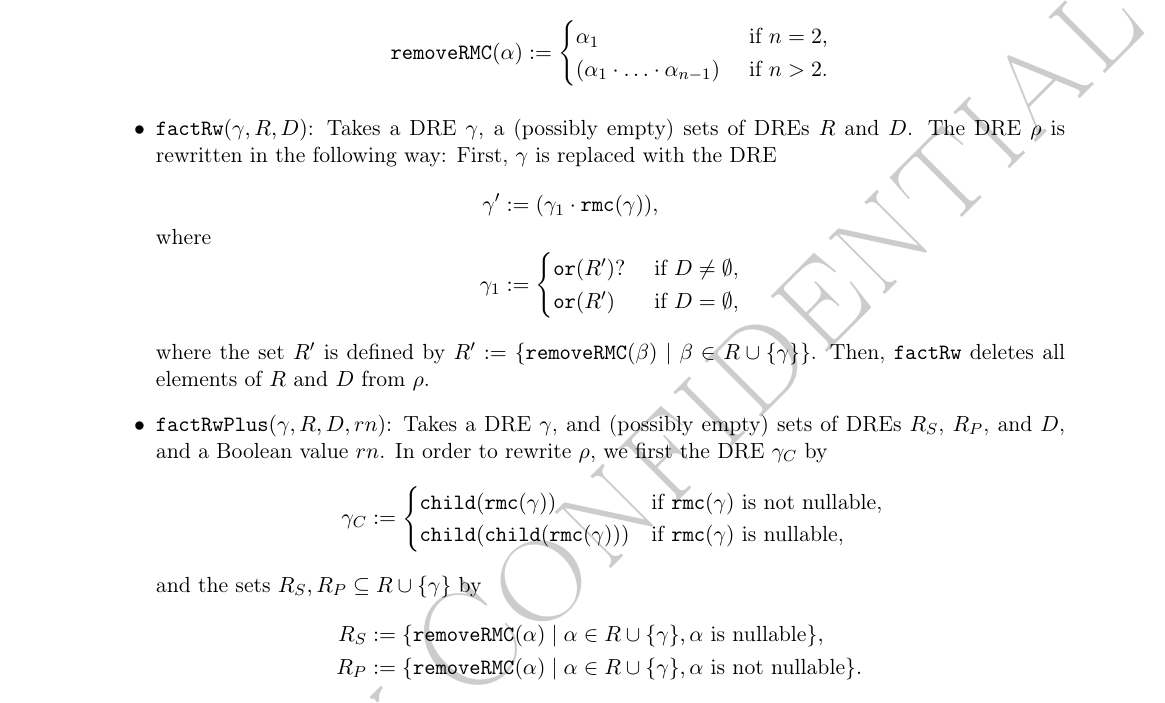
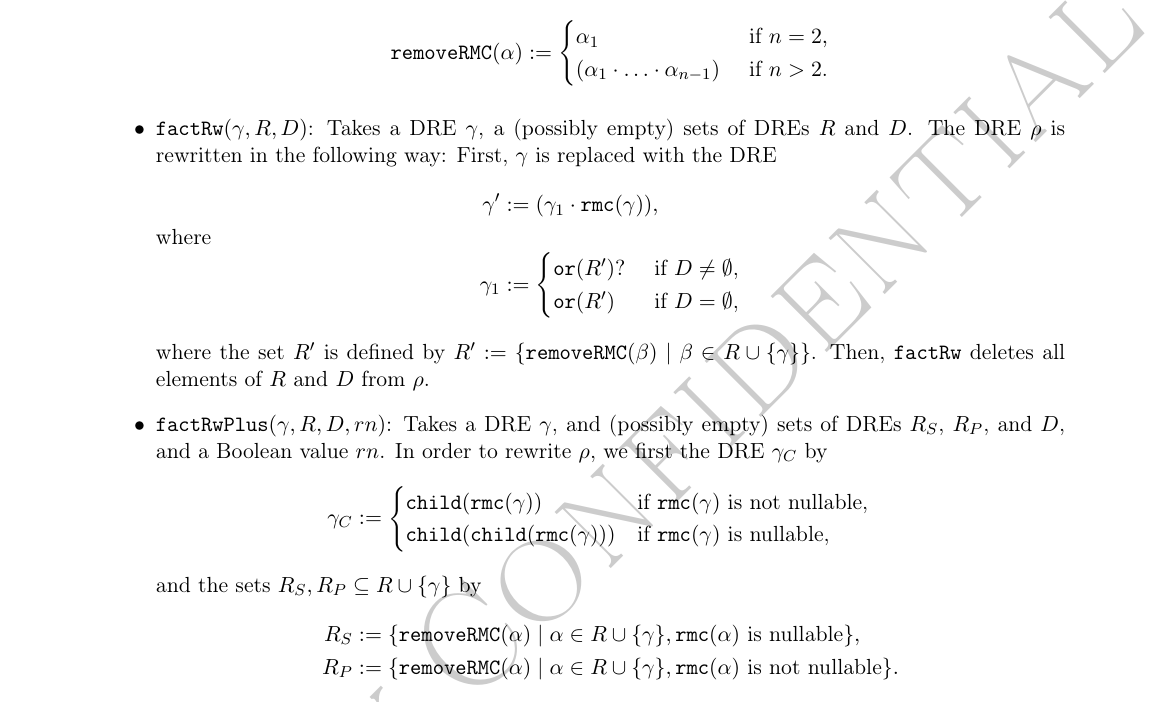
Before and after one commit to cburschka/modod, a LaTeX document (doc/modod.tex): part of page 8 of 17, cut so that both start at the same text. Compiled offline with pdfLaTeX.

Commit message:
bugfix algo factorOut

```diff
--- a/doc/modod.tex
+++ b/doc/modod.tex
@@ -481,8 +481,8 @@ where the set $R'$ is defined by $R'\df\{\sploff(\beta)\mid \beta\in R\cup\{\gam
 		\child(\child(\rmc(\gamma))) & \text{if $\rmc(\gamma)$ is nullable,}
 	\end{cases}\\
 \intertext{and the sets $R_S, R_P\subseteq R\cup\{\gamma\}$ by}
-	R_S&\df\{\sploff(\alpha)\mid\alpha\in R\cup\{\gamma\}, \alpha\text{ is nullable}\},\\
-	R_P&\df\{\sploff(\alpha)\mid\alpha\in R\cup\{\gamma\}, \alpha\text{ is not nullable}\}.
+	R_S&\df\{\sploff(\alpha)\mid\alpha\in R\cup\{\gamma\}, \rmc(\alpha)\text{ is nullable}\},\\
+	R_P&\df\{\sploff(\alpha)\mid\alpha\in R\cup\{\gamma\}, \rmc(\alpha)\text{ is not nullable}\}.
 \end{align*}
 The intuition behind this is as follows: Each nullable $\alpha\in R$ is equivalent to $(\sploff(\alpha)\rxc \gamma_{C}\rxp\rxo)$, each non-nullable $\alpha\in R$ is equivalent to $(\sploff(\alpha)\rxc \gamma_{C}\rxc\gamma_{C}\rxp\rxo)$.
 
```
